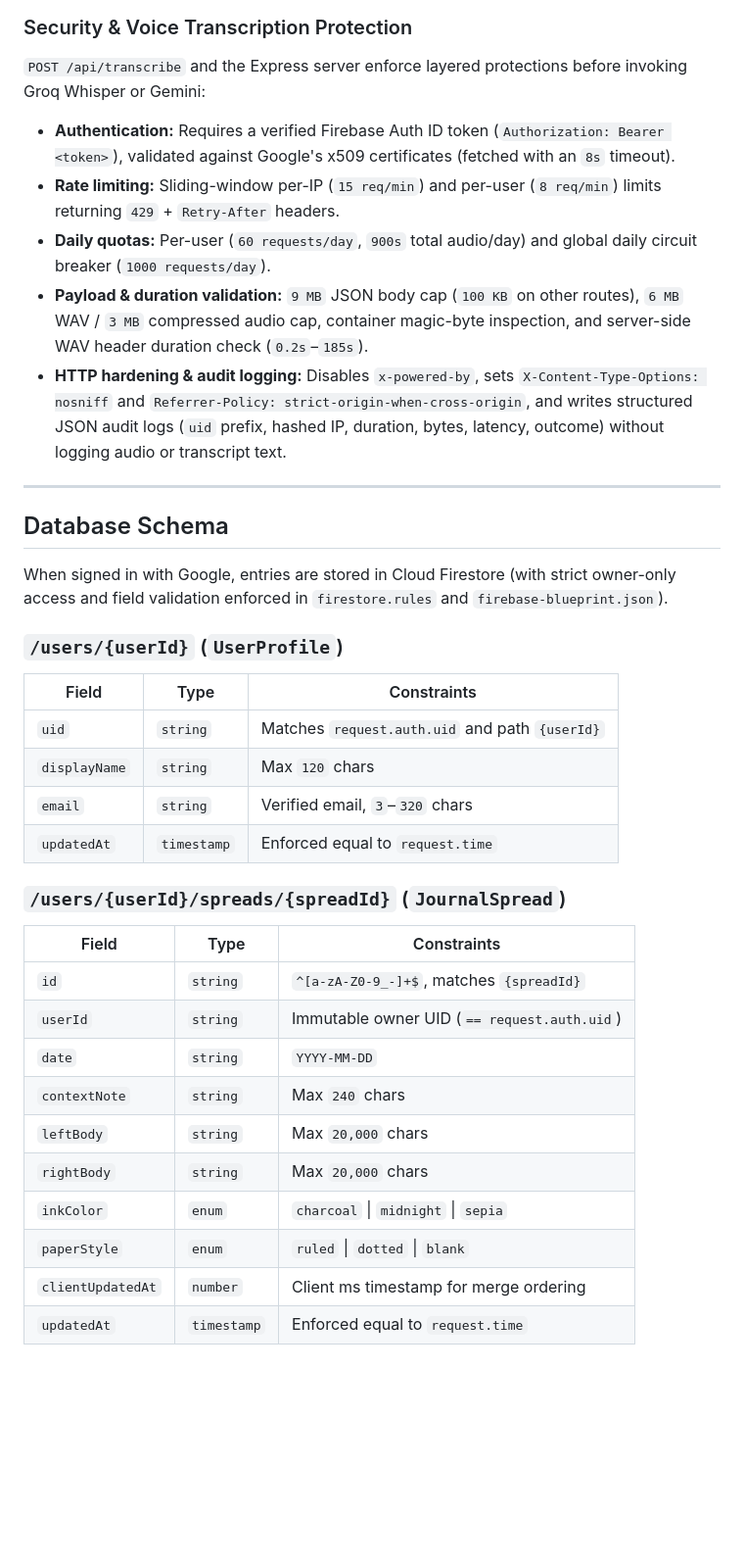
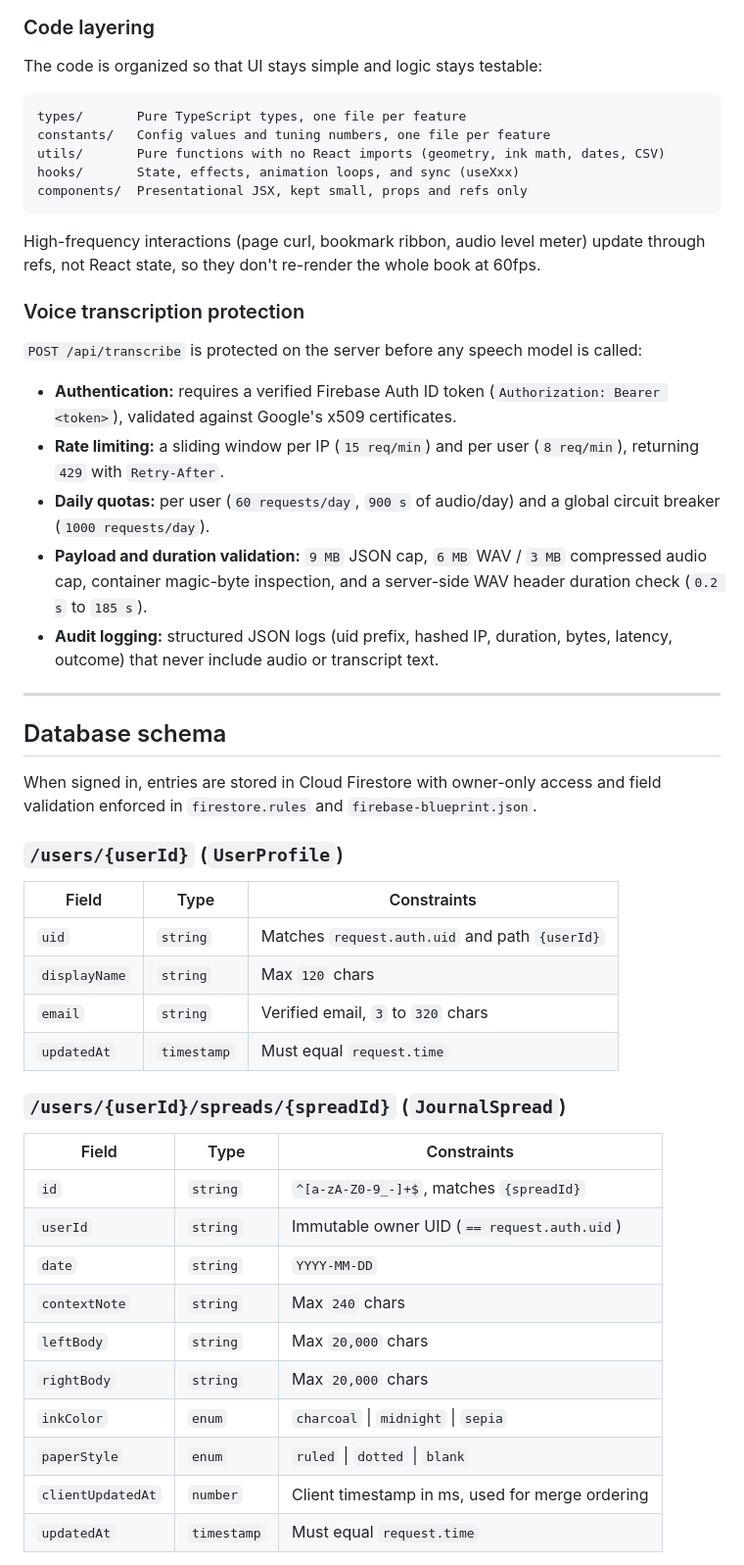
Before and after one commit to ArnavPoswal15/Folio, a Markdown page: README.md, the part around one of its changes. Shown at 98% size. Rendered like a GitHub page; blank space fills up the shorter version.

````diff
--- a/README.md
+++ b/README.md
@@ -45,34 +80,48 @@ flowchart LR
 ```
 
-### Security & Voice Transcription Protection
+### Code layering
 
-`POST /api/transcribe` and the Express server enforce layered protections before invoking Groq Whisper or Gemini:
+The code is organized so that UI stays simple and logic stays testable:
 
-- **Authentication:** Requires a verified Firebase Auth ID token (`Authorization: Bearer <token>`), validated against Google's x509 certificates (fetched with an `8s` timeout).
-- **Rate limiting:** Sliding-window per-IP (`15 req/min`) and per-user (`8 req/min`) limits returning `429` + `Retry-After` headers.
-- **Daily quotas:** Per-user (`60 requests/day`, `900s` total audio/day) and global daily circuit breaker (`1000 requests/day`).
-- **Payload & duration validation:** `9 MB` JSON body cap (`100 KB` on other routes), `6 MB` WAV / `3 MB` compressed audio cap, container magic-byte inspection, and server-side WAV header duration check (`0.2s`–`185s`).
-- **HTTP hardening & audit logging:** Disables `x-powered-by`, sets `X-Content-Type-Options: nosniff` and `Referrer-Policy: strict-origin-when-cross-origin`, and writes structured JSON audit logs (`uid` prefix, hashed IP, duration, bytes, latency, outcome) without logging audio or transcript text.
+```
+types/       Pure TypeScript types, one file per feature
+constants/   Config values and tuning numbers, one file per feature
+utils/       Pure functions with no React imports (geometry, ink math, dates, CSV)
+hooks/       State, effects, animation loops, and sync (useXxx)
+components/  Presentational JSX, kept small, props and refs only
+```
+
+High-frequency interactions (page curl, bookmark ribbon, audio level meter) update through refs, not React state, so they don't re-render the whole book at 60fps.
+
+### Voice transcription protection
+
+`POST /api/transcribe` is protected on the server before any speech model is called:
+
+- **Authentication:** requires a verified Firebase Auth ID token (`Authorization: Bearer <token>`), validated against Google's x509 certificates.
+- **Rate limiting:** a sliding window per IP (`15 req/min`) and per user (`8 req/min`), returning `429` with `Retry-After`.
+- **Daily quotas:** per user (`60 requests/day`, `900 s` of audio/day) and a global circuit breaker (`1000 requests/day`).
+- **Payload and duration validation:** `9 MB` JSON cap, `6 MB` WAV / `3 MB` compressed audio cap, container magic-byte inspection, and a server-side WAV header duration check (`0.2 s` to `185 s`).
+- **Audit logging:** structured JSON logs (uid prefix, hashed IP, duration, bytes, latency, outcome) that never include audio or transcript text.
 
 ---
 
-## Database Schema
+## Database schema
 
-When signed in with Google, entries are stored in Cloud Firestore (with strict owner-only access and field validation enforced in `firestore.rules` and `firebase-blueprint.json`).
+When signed in, entries are stored in Cloud Firestore with owner-only access and field validation enforced in `firestore.rules` and `firebase-blueprint.json`.
 
 ### `/users/{userId}` (`UserProfile`)
 
 | Field | Type | Constraints |
-| --- | --- | --- |
+|---|---|---|
 | `uid` | `string` | Matches `request.auth.uid` and path `{userId}` |
 | `displayName` | `string` | Max `120` chars |
-| `email` | `string` | Verified email, `3`–`320` chars |
-| `updatedAt` | `timestamp` | Enforced equal to `request.time` |
+| `email` | `string` | Verified email, `3` to `320` chars |
+| `updatedAt` | `timestamp` | Must equal `request.time` |
 
 ### `/users/{userId}/spreads/{spreadId}` (`JournalSpread`)
 
 | Field | Type | Constraints |
-| --- | --- | --- |
+|---|---|---|
 | `id` | `string` | `^[a-zA-Z0-9_-]+$`, matches `{spreadId}` |
 | `userId` | `string` | Immutable owner UID (`== request.auth.uid`) |
 | `date` | `string` | `YYYY-MM-DD` |
@@ -81,6 +130,6 @@ When signed in with Google, entries are stored in Cloud Firestore (with strict o
 | `rightBody` | `string` | Max `20,000` chars |
 | `inkColor` | `enum` | `charcoal` \| `midnight` \| `sepia` |
 | `paperStyle` | `enum` | `ruled` \| `dotted` \| `blank` |
-| `clientUpdatedAt` | `number` | Client ms timestamp for merge ordering |
-| `updatedAt` | `timestamp` | Enforced equal to `request.time` |
+| `clientUpdatedAt` | `number` | Client timestamp in ms, used for merge ordering |
+| `updatedAt` | `timestamp` | Must equal `request.time` |
 
````
Also changed, not shown: other parts of README.md (+136 -53 lines), docs/screenshot-cover.jpg (added), docs/screenshot-dark-mode.jpg (added), docs/screenshot-settings.jpg (added).
